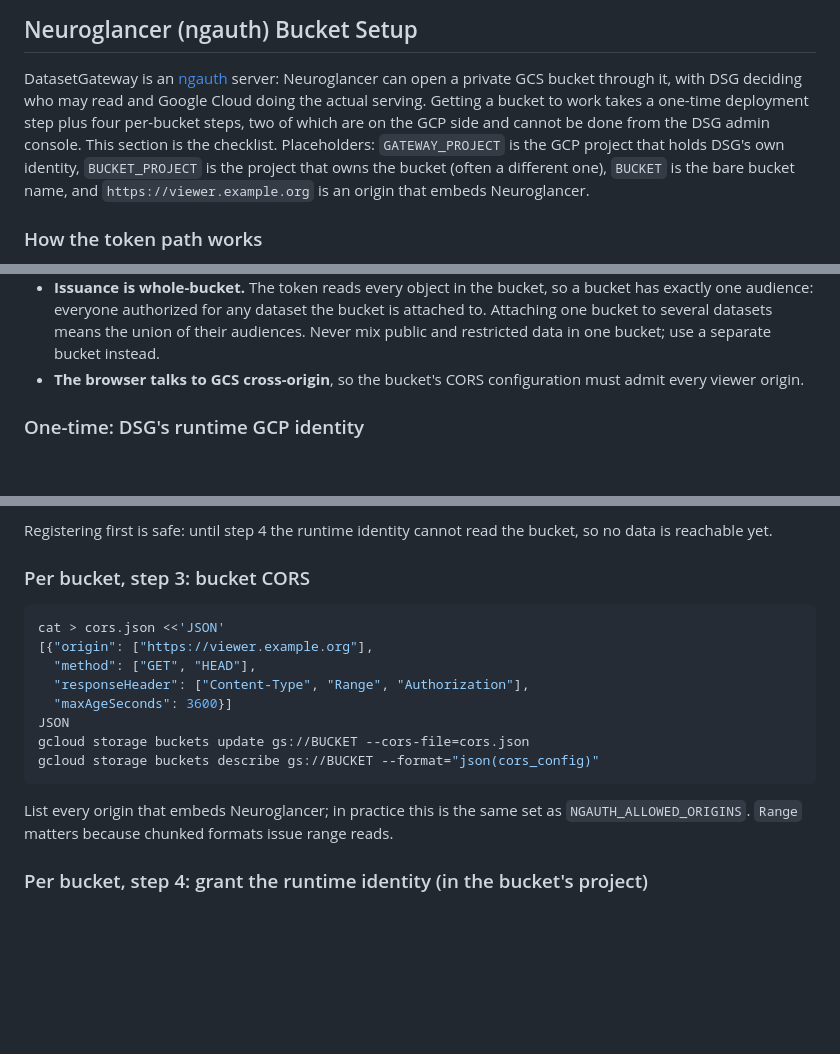
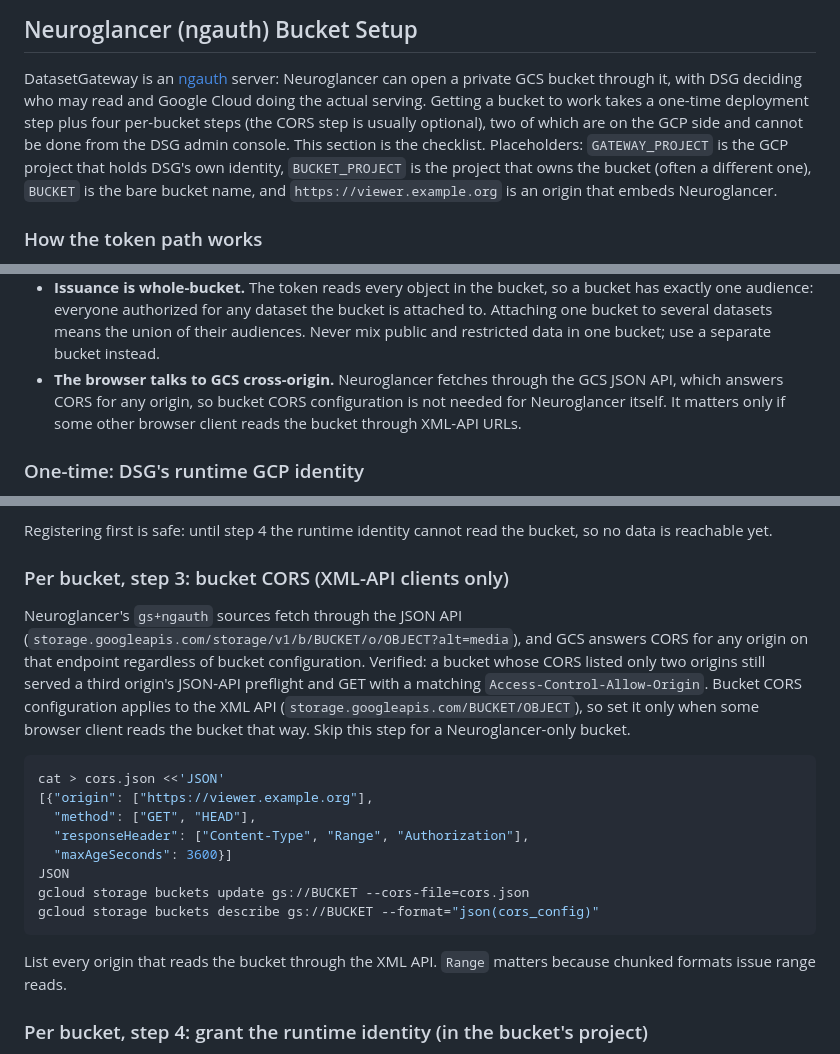
Before and after one commit to JaneliaSciComp/DatasetGateway, a Markdown page: docs/admin-manual.md, 3 parts joined by grey strips. GitHub-like rendering; blank space fills up the shorter version.

Commit message:
docs: bucket CORS is optional for Neuroglancer ngauth sources
- Neuroglancer's gs+ngauth kvstore fetches via the GCS JSON API, which
  answers CORS for any origin regardless of bucket configuration
  (verified against a bucket whose CORS listed other origins); bucket
  CORS applies to XML-API URLs only
- Step 3 retitled "(XML-API clients only)" with the rationale; the
  consequences list and the troubleshooting row updated to match

Co-authored-by: Claude Fable 5.1 (reasoning xhigh) <noreply@anthropic.com>

````diff
--- a/docs/admin-manual.md
+++ b/docs/admin-manual.md
@@ -383,9 +383,9 @@ logins. You generally don't need to touch them.
 DatasetGateway is an [ngauth](https://github.com/google/neuroglancer/tree/master/src/datasource/ngauth)
 server: Neuroglancer can open a private GCS bucket through it, with DSG
 deciding who may read and Google Cloud doing the actual serving. Getting a
-bucket to work takes a one-time deployment step plus four per-bucket steps,
-two of which are on the GCP side and cannot be done from the DSG admin
-console. This section is the checklist. Placeholders: `GATEWAY_PROJECT` is
+bucket to work takes a one-time deployment step plus four per-bucket steps
+(the CORS step is usually optional), two of which are on the GCP side and
+cannot be done from the DSG admin console. This section is the checklist. Placeholders: `GATEWAY_PROJECT` is
 the GCP project that holds DSG's own identity, `BUCKET_PROJECT` is the project
 that owns the bucket (often a different one), `BUCKET` is the bare bucket
 name, and `https://viewer.example.org` is an origin that embeds Neuroglancer.
@@ -426,8 +426,10 @@ Three consequences drive the steps below:
   the bucket is attached to. Attaching one bucket to several datasets means
   the union of their audiences. Never mix public and restricted data in one
   bucket; use a separate bucket instead.
-- **The browser talks to GCS cross-origin**, so the bucket's CORS
-  configuration must admit every viewer origin.
+- **The browser talks to GCS cross-origin.** Neuroglancer fetches through
+  the GCS JSON API, which answers CORS for any origin, so bucket CORS
+  configuration is not needed for Neuroglancer itself. It matters only if
+  some other browser client reads the bucket through XML-API URLs.
 
 ### One-time: DSG's runtime GCP identity
 
@@ -490,7 +492,17 @@ Then make sure the intended users are covered:
 Registering first is safe: until step 4 the runtime identity cannot read the
 bucket, so no data is reachable yet.
 
-### Per bucket, step 3: bucket CORS
+### Per bucket, step 3: bucket CORS (XML-API clients only)
+
+Neuroglancer's `gs+ngauth` sources fetch through the JSON API
+(`storage.googleapis.com/storage/v1/b/BUCKET/o/OBJECT?alt=media`), and GCS
+answers CORS for any origin on that endpoint regardless of bucket
+configuration. Verified: a bucket whose CORS listed only two origins still
+served a third origin's JSON-API preflight and GET with a matching
+`Access-Control-Allow-Origin`. Bucket CORS configuration applies to the XML
+API (`storage.googleapis.com/BUCKET/OBJECT`), so set it only when some
+browser client reads the bucket that way. Skip this step for a
+Neuroglancer-only bucket.
 
 ```bash
 cat > cors.json <<'JSON'
@@ -503,9 +515,8 @@ gcloud storage buckets update gs://BUCKET --cors-file=cors.json
 gcloud storage buckets describe gs://BUCKET --format="json(cors_config)"
 ```
 
-List every origin that embeds Neuroglancer; in practice this is the same set
-as `NGAUTH_ALLOWED_ORIGINS`. `Range` matters because chunked formats issue
-range reads.
+List every origin that reads the bucket through the XML API. `Range` matters
+because chunked formats issue range reads.
 
 ### Per bucket, step 4: grant the runtime identity (in the bucket's project)
 
````
Also changed, not shown: other parts of docs/admin-manual.md (+1 -1 lines).
